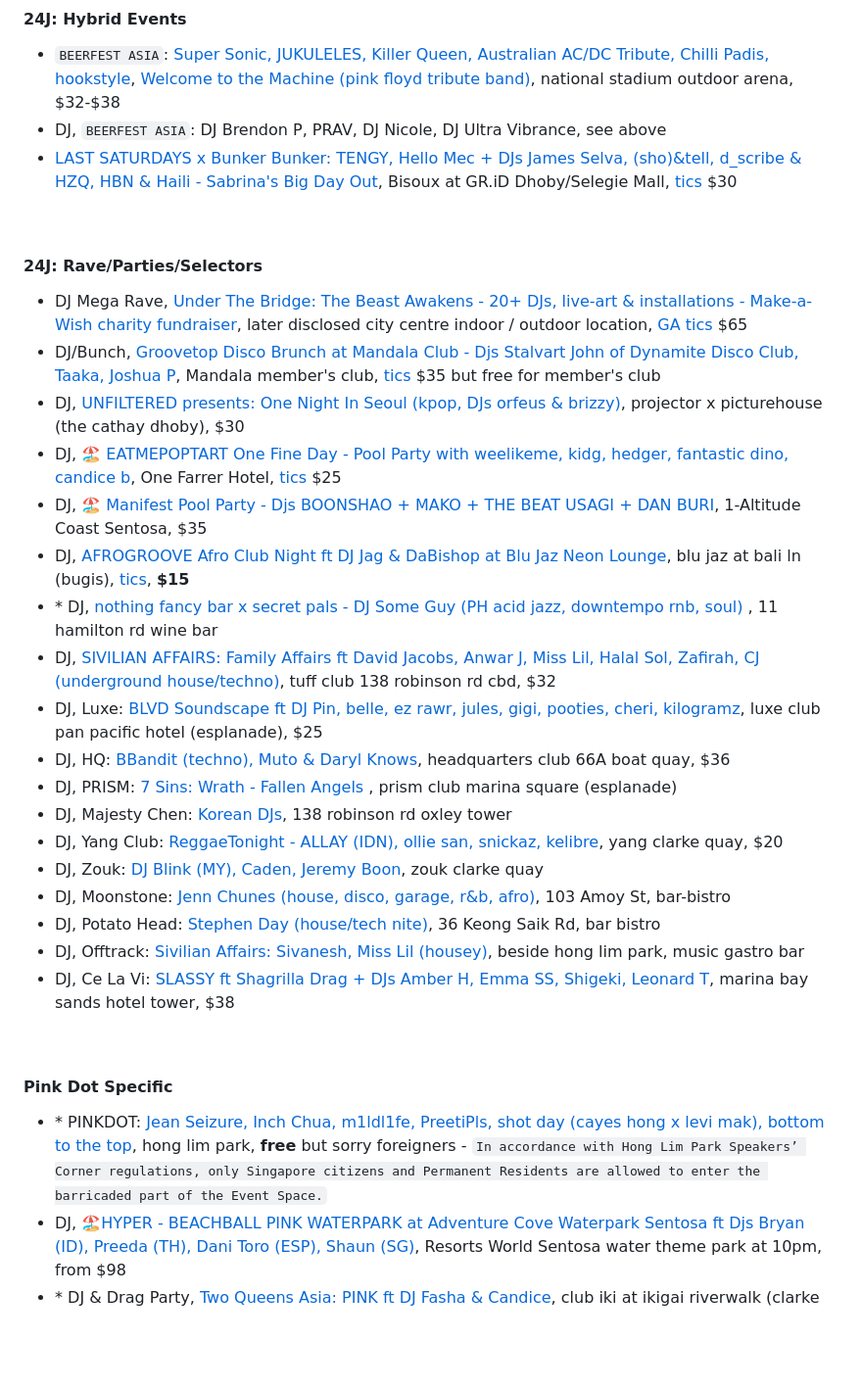
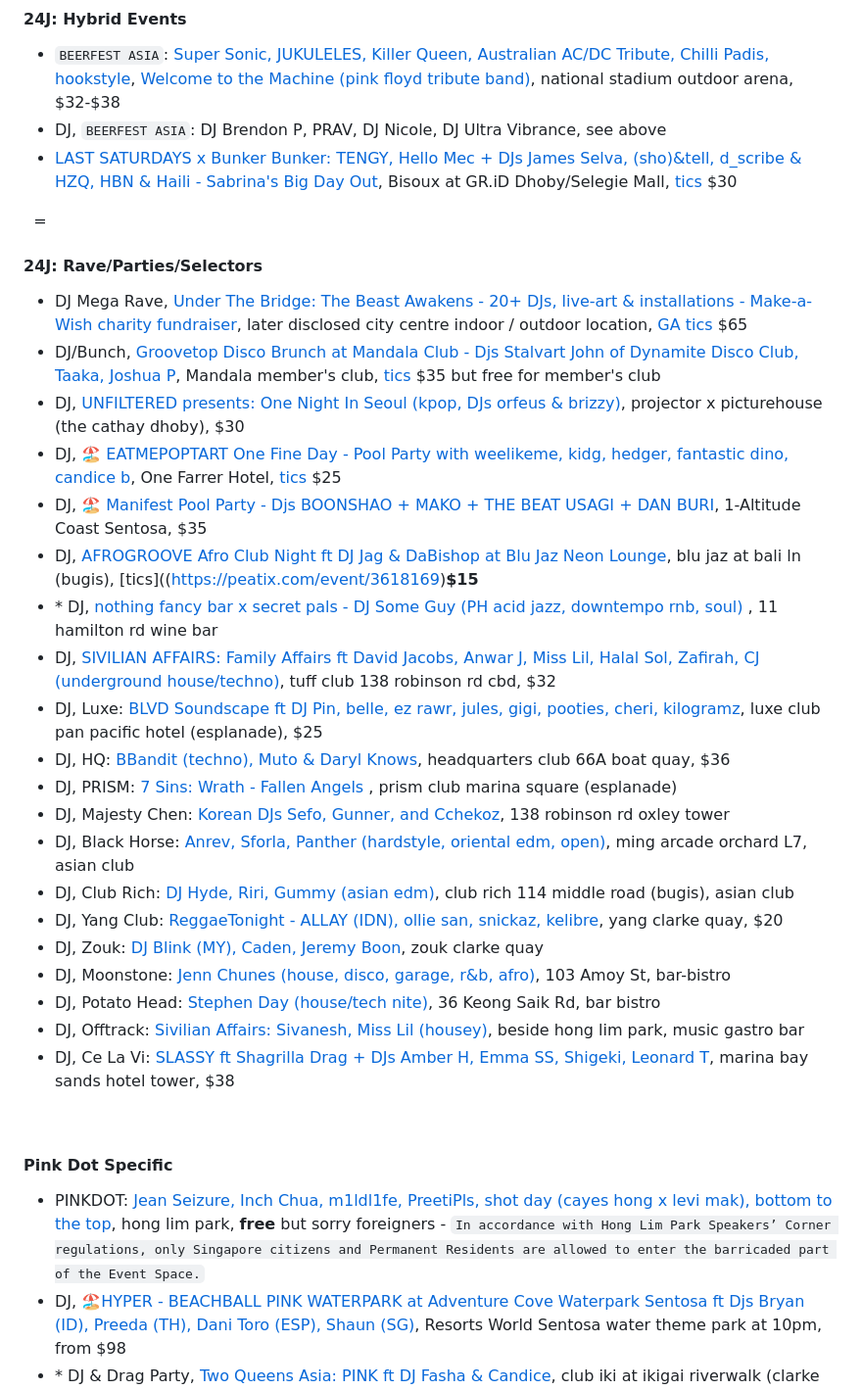
Before and after one commit to sgmusicchat/sgmusicchat.github.io, a Markdown page: index.md, the part around one of its changes. Shown at 98% size. GitHub-like rendering; blank space fills up the shorter version.

```diff
--- a/index.md
+++ b/index.md
@@ -435,22 +465,24 @@
 #### 24J:  Hybrid Events
 - `BEERFEST ASIA`: [Super Sonic, JUKULELES, Killer Queen, Australian AC/DC Tribute, Chilli Padis, hookstyle](https://www.beerfestasia.com/programme), [Welcome to the Machine (pink floyd tribute band)](https://www.instagram.com/p/CtNVEe5yoZr/), national stadium outdoor arena, $32-$38
  - DJ, `BEERFEST ASIA`:  DJ Brendon P, PRAV, DJ Nicole, DJ Ultra Vibrance, see above
- - [LAST SATURDAYS x Bunker Bunker: TENGY, Hello Mec + DJs James Selva, (sho)&tell,  d_scribe & HZQ, HBN & Haili - Sabrina's Big Day Out](https://www.instagram.com/p/CtamsugSOfh/), Bisoux at GR.iD Dhoby/Selegie Mall, [tics](https://www.eventbrite.sg/e/655738149457) $30
+ - [LAST SATURDAYS x Bunker Bunker: TENGY, Hello Mec  + DJs James Selva, (sho)&tell,  d_scribe & HZQ, HBN & Haili - Sabrina's Big Day Out](https://www.instagram.com/p/CtamsugSOfh/), Bisoux at GR.iD Dhoby/Selegie Mall, [tics](https://www.eventbrite.sg/e/655738149457) $30
 
-&nbsp;
+&nbsp;  =
 #### 24J: Rave/Parties/Selectors
 - DJ Mega Rave, [Under The Bridge: The Beast Awakens - 20+ DJs, live-art & installations -  Make-a-Wish charity fundraiser](https://www.instagram.com/underthebridgeparties/),  later disclosed city centre indoor / outdoor location,  [GA tics](https://utbthebeastawakens.peatix.com/view) $65
 - DJ/Bunch, [Groovetop Disco Brunch at Mandala Club - Djs Stalvart John of Dynamite Disco Club, Taaka, Joshua P](https://www.instagram.com/p/CteN6ugSwZo/), Mandala member's club, [tics](https://gt-discobrunch.peatix.com/) $35 but free for member's club
 - DJ, [UNFILTERED presents: One Night In Seoul (kpop, DJs orfeus & brizzy)](https://www.instagram.com/p/CtJb0K9M3qo/), projector x picturehouse (the cathay dhoby), $30
 - DJ, 🏖 [EATMEPOPTART One Fine Day - Pool Party with weelikeme, kidg, hedger, fantastic dino, candice b](https://www.instagram.com/p/CtNqdIEBqS8/), One Farrer Hotel, [tics](https://empt-240623-ofh.peatix.com/) $25
 - DJ, 🏖 [Manifest Pool Party - Djs BOONSHAO + MAKO + THE BEAT USAGI + DAN BURI](https://www.eventbrite.sg/e/639263322807), 1-Altitude Coast Sentosa, $35
-- DJ, [AFROGROOVE Afro Club Night ft DJ Jag & DaBishop at Blu Jaz Neon Lounge](https://www.instagram.com/p/CthD4-Oy48M/), blu jaz at bali ln (bugis), [tics](https://peatix.com/event/3618169), **$15**
+- DJ, [AFROGROOVE Afro Club Night ft DJ Jag & DaBishop at Blu Jaz Neon Lounge](https://www.instagram.com/p/CthD4-Oy48M/), blu jaz at bali ln (bugis), [tics]((https://peatix.com/event/3618169)**$15**
 - \* DJ, [nothing fancy bar x secret pals - DJ Some Guy (PH acid jazz, downtempo rnb, soul) ](https://www.instagram.com/p/CtnYpnlB6tZ/), 11 hamilton rd wine bar
 - DJ, [SIVILIAN AFFAIRS: Family Affairs ft David Jacobs, Anwar J, Miss Lil, Halal Sol, Zafirah, CJ (underground house/techno)](https://www.eventbrite.com/e/657388575927), tuff club 138 robinson rd cbd, $32
 - DJ, Luxe: [BLVD Soundscape ft DJ Pin, belle, ez rawr, jules, gigi, pooties, cheri, kilogramz](https://www.instagram.com/p/CtthGopSGyH/), luxe club pan pacific hotel (esplanade), $25
 - DJ, HQ: [BBandit (techno), Muto & Daryl Knows](https://www.instagram.com/p/Cts0eUdOxdN/), headquarters club 66A boat quay, $36
 - DJ, PRISM: [7 Sins: Wrath - Fallen Angels ](https://www.eventbrite.com/e/661005885397), prism club marina square (esplanade)
-- DJ, Majesty Chen: [Korean DJs](https://www.instagram.com/p/CtMKcG_uOfS/), 138 robinson rd oxley tower
+- DJ, Majesty Chen: [Korean DJs Sefo, Gunner, and Cchekoz](https://www.instagram.com/p/CtocI2ONUKa/), 138 robinson rd oxley tower
+- DJ, Black Horse: [Anrev, Sforla, Panther (hardstyle, oriental edm, open)](https://www.instagram.com/p/Cts9ELVpheP/), ming arcade orchard L7, asian club
+- DJ, Club Rich: [DJ Hyde, Riri, Gummy (asian edm)](https://www.instagram.com/p/CtqfDQhOB-H/), club rich 114 middle road (bugis), asian club
 - DJ, Yang Club: [ReggaeTonight - ALLAY (IDN), ollie san, snickaz, kelibre](https://www.instagram.com/p/CtYEMxoqdI6/), yang clarke quay, $20
 - DJ, Zouk: [DJ Blink (MY), Caden, Jeremy Boon](https://www.instagram.com/p/CtGEQe5SSTM/), zouk clarke quay
 - DJ, Moonstone: [Jenn Chunes (house, disco, garage, r&b, afro)](https://www.instagram.com/p/CtokUHUyu0s/), 103 Amoy St, bar-bistro
@@ -461,7 +493,7 @@
 &nbsp;
 
 #### Pink Dot Specific
-- \* PINKDOT: [Jean Seizure, Inch Chua, m1ldl1fe, PreetiPls, shot day (cayes hong x levi mak), bottom to the top](https://www.instagram.com/p/CtnMb5OSfM8/), hong lim park, **free** but sorry foreigners - `In accordance with Hong Lim Park Speakers’ Corner regulations, only Singapore citizens and Permanent Residents are allowed to enter the barricaded part of the Event Space.`
+- PINKDOT: [Jean Seizure, Inch Chua, m1ldl1fe, PreetiPls, shot day (cayes hong x levi mak), bottom to the top](https://www.instagram.com/p/CtnMb5OSfM8/), hong lim park, **free** but sorry foreigners - `In accordance with Hong Lim Park Speakers’ Corner regulations, only Singapore citizens and Permanent Residents are allowed to enter the barricaded part of the Event Space.`
 - DJ, 🏖[HYPER - BEACHBALL PINK WATERPARK at Adventure Cove Waterpark Sentosa ft Djs Bryan (ID), Preeda (TH), Dani Toro (ESP), Shaun (SG)](https://hyper.yapsody.com/), Resorts World Sentosa water theme park at 10pm, from $98
 - \* DJ & Drag Party, [Two Queens Asia: PINK ft DJ Fasha & Candice](https://www.instagram.com/p/CsfeDapS4Ds/), club iki at ikigai riverwalk (clarke quay), $28 doors
 - \* DJ, MILK: [Viva La Vida Pink Dot Afterparty](https://www.instagram.com/p/CtwOkSaSH_a/?hl=en), 530 North Bridge Rd Bugis Point L3
```
Also changed, not shown: other parts of index.md (+46 -16 lines).
